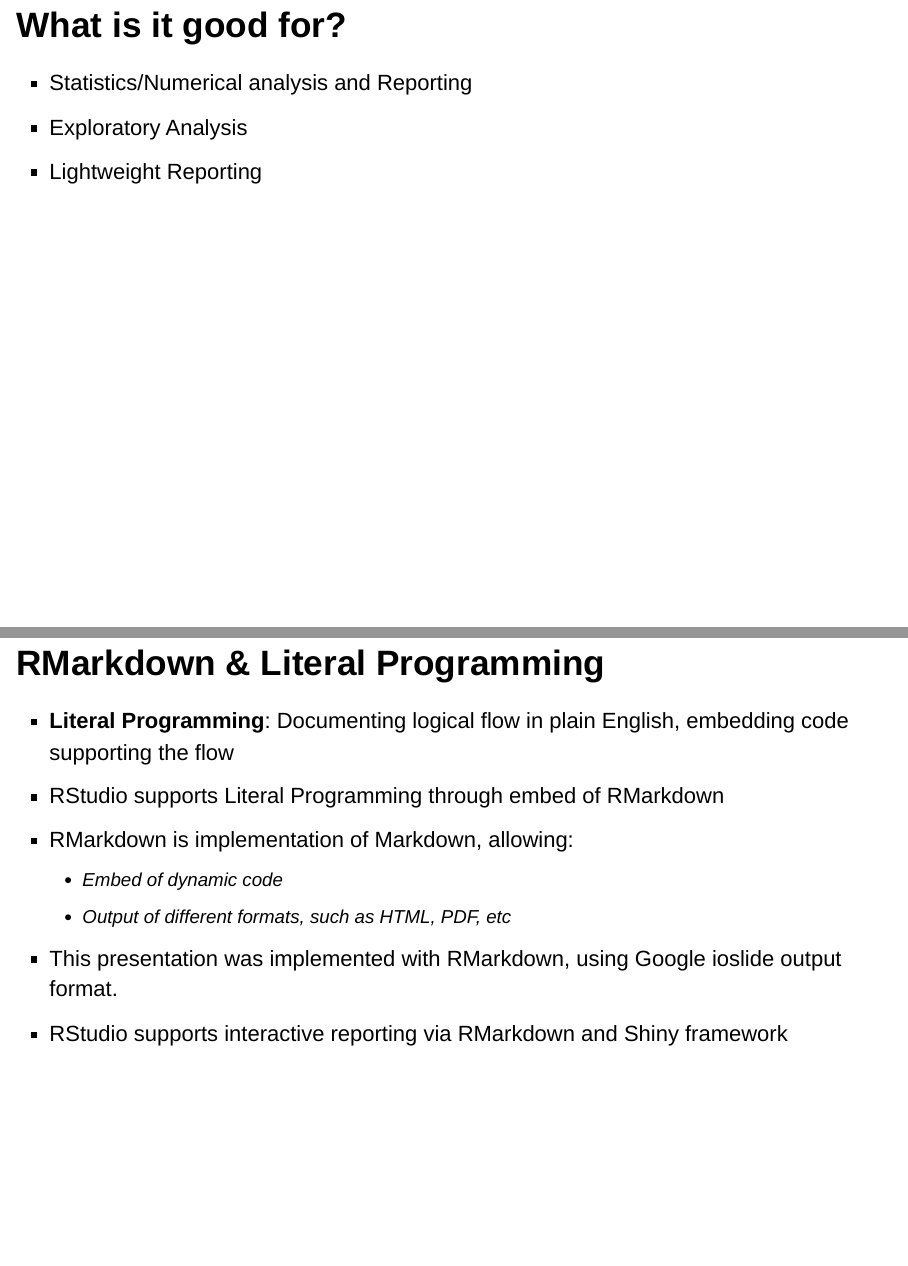
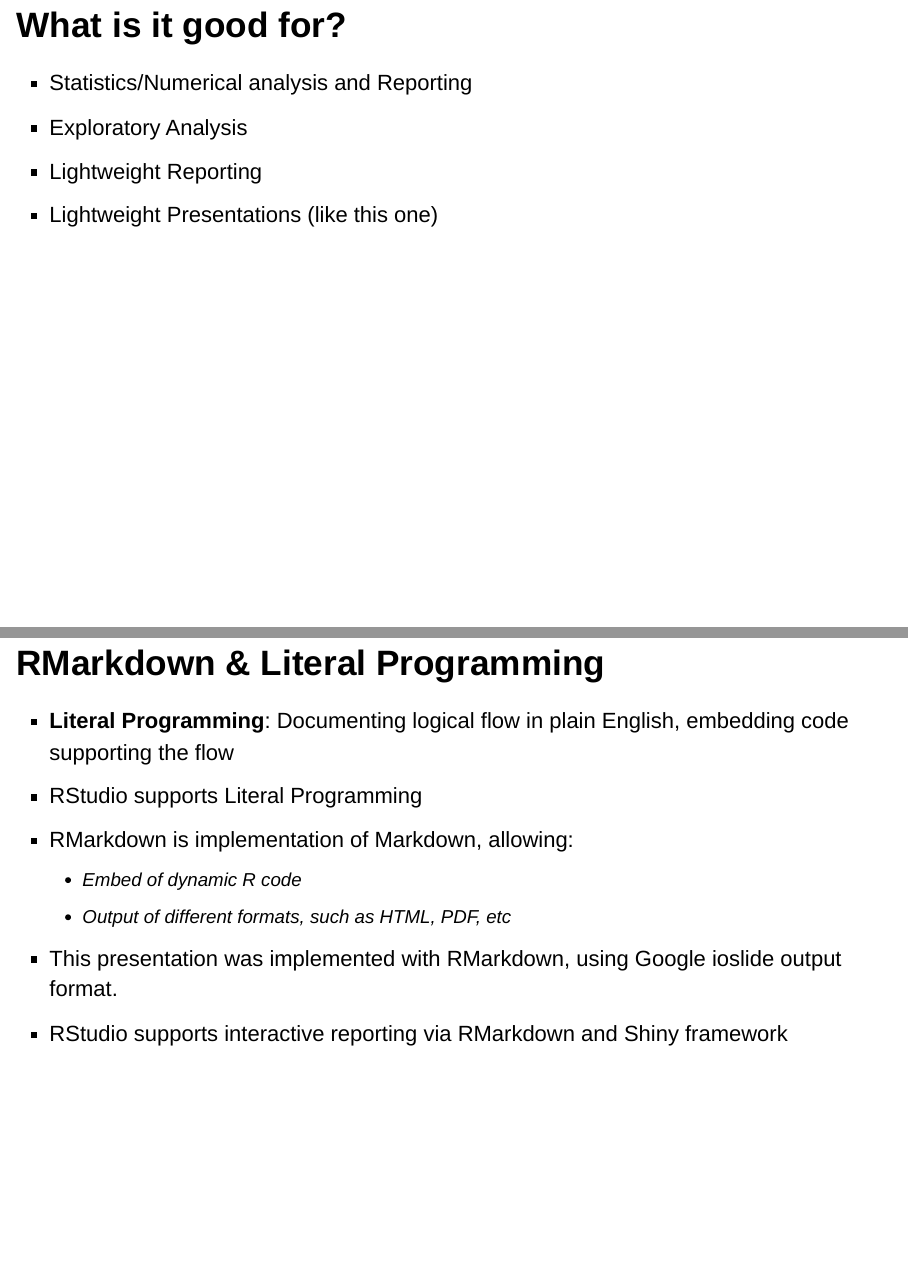
Before and after one commit to billkable/RinHour, an R Markdown document (RinHour.Rmd): pages 16 and 22 of 27, joined at a grey line. Rendered offline with R 4.5, knitr and Pandoc, with nearby package versions; drawn as Slidy slides in place of the format the file asks for.

Commit message:
Light Updates in Presenation

```diff
--- a/RinHour.Rmd
+++ b/RinHour.Rmd
@@ -189,6 +189,7 @@
 - Statistics/Numerical analysis and Reporting
 - Exploratory Analysis
 - Lightweight Reporting
+- Lightweight Presentations (like this one)
 
 <div class="notes">
 
@@ -264,9 +265,9 @@
 ## RMarkdown & Literal Programming
 
 - **Literal Programming**: Documenting logical flow in plain English, embedding code supporting the flow
-- RStudio supports Literal Programming through embed of RMarkdown
+- RStudio supports Literal Programming
 - RMarkdown is implementation of Markdown, allowing:
-    - Embed of dynamic code
+    - Embed of dynamic R code
     - Output of different formats, such as HTML, PDF, etc
 - This presentation was implemented with RMarkdown, using Google ioslide output format.
 - RStudio supports interactive reporting via RMarkdown and Shiny framework
```
